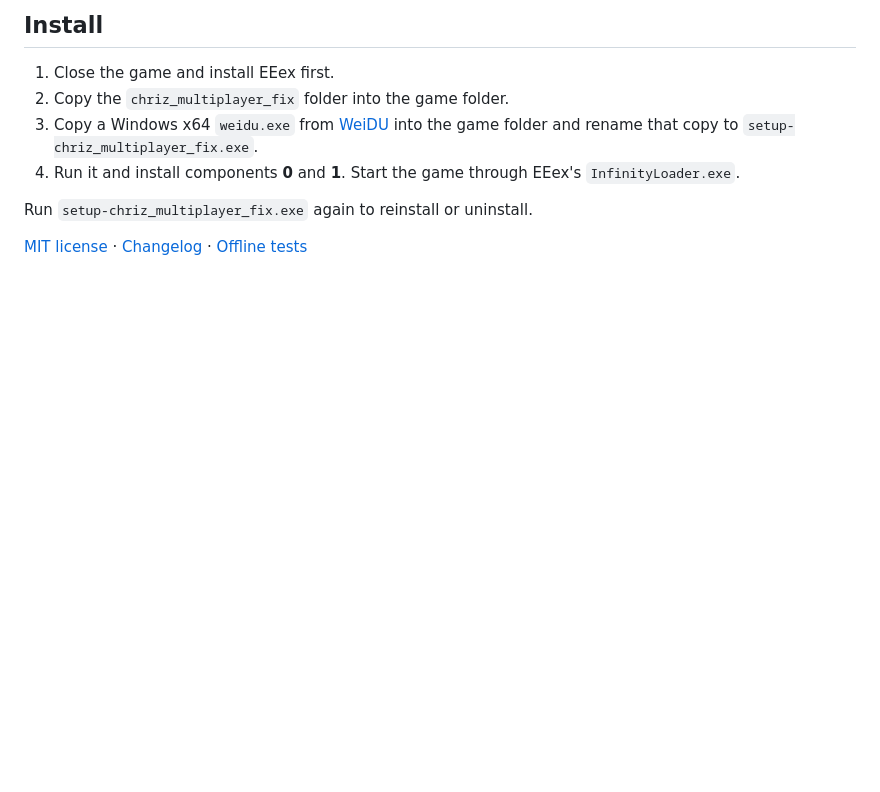
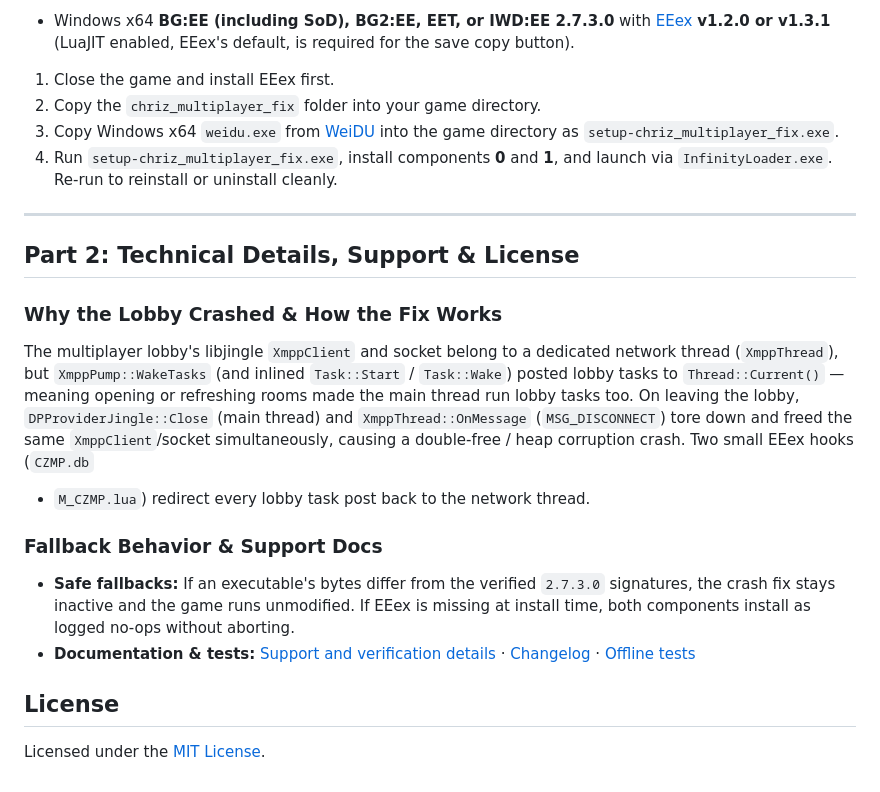
Before and after one commit to Chrizhermann/chriz-multiplayer-fix, a Markdown page: README.md, the part around one of its changes. Rendered like a GitHub page; blank space fills up the shorter version.

```diff
--- a/README.md
+++ b/README.md
@@ -50,14 +40,37 @@ no-op.
 
-## Install
+- Windows x64 **BG:EE (including SoD), BG2:EE, EET, or IWD:EE 2.7.3.0** with
+  [EEex](https://github.com/Bubb13/EEex) **v1.2.0 or v1.3.1** (LuaJIT enabled, EEex's default,
+  is required for the save copy button).
 
 1. Close the game and install EEex first.
-2. Copy the `chriz_multiplayer_fix` folder into the game folder.
-3. Copy a Windows x64 `weidu.exe` from
-   [WeiDU](https://github.com/WeiDUorg/weidu/releases) into the game folder and
-   rename that copy to `setup-chriz_multiplayer_fix.exe`.
-4. Run it and install components **0** and **1**. Start the game through
-   EEex's `InfinityLoader.exe`.
+2. Copy the `chriz_multiplayer_fix` folder into your game directory.
+3. Copy Windows x64 `weidu.exe` from [WeiDU](https://github.com/WeiDUorg/weidu/releases) into
+   the game directory as `setup-chriz_multiplayer_fix.exe`.
+4. Run `setup-chriz_multiplayer_fix.exe`, install components **0** and **1**, and launch via
+   `InfinityLoader.exe`. Re-run to reinstall or uninstall cleanly.
 
-Run `setup-chriz_multiplayer_fix.exe` again to reinstall or uninstall.
+---
 
-[MIT license](LICENSE) · [Changelog](CHANGELOG.md) · [Offline tests](tests/README.md)
+## Part 2: Technical Details, Support & License
+
+### Why the Lobby Crashed & How the Fix Works
+
+The multiplayer lobby's libjingle `XmppClient` and socket belong to a dedicated network thread
+(`XmppThread`), but `XmppPump::WakeTasks` (and inlined `Task::Start` / `Task::Wake`) posted
+lobby tasks to `Thread::Current()` — meaning opening or refreshing rooms made the main thread
+run lobby tasks too. On leaving the lobby, `DPProviderJingle::Close` (main thread) and
+`XmppThread::OnMessage` (`MSG_DISCONNECT`) tore down and freed the same `XmppClient`/socket
+simultaneously, causing a double-free / heap corruption crash. Two small EEex hooks (`CZMP.db`
++ `M_CZMP.lua`) redirect every lobby task post back to the network thread.
+
+### Fallback Behavior & Support Docs
+
+- **Safe fallbacks:** If an executable's bytes differ from the verified `2.7.3.0` signatures,
+  the crash fix stays inactive and the game runs unmodified. If EEex is missing at install
+  time, both components install as logged no-ops without aborting.
+- **Documentation & tests:** [Support and verification details](docs/compatibility.md) ·
+  [Changelog](CHANGELOG.md) · [Offline tests](tests/README.md)
+
+## License
+
+Licensed under the [MIT License](LICENSE).
```
Also changed, not shown: other parts of README.md (+27 -37 lines), docs/images/mp-load-copy-bg.png (added), docs/images/mp-load-copy-iwd.png (added).
